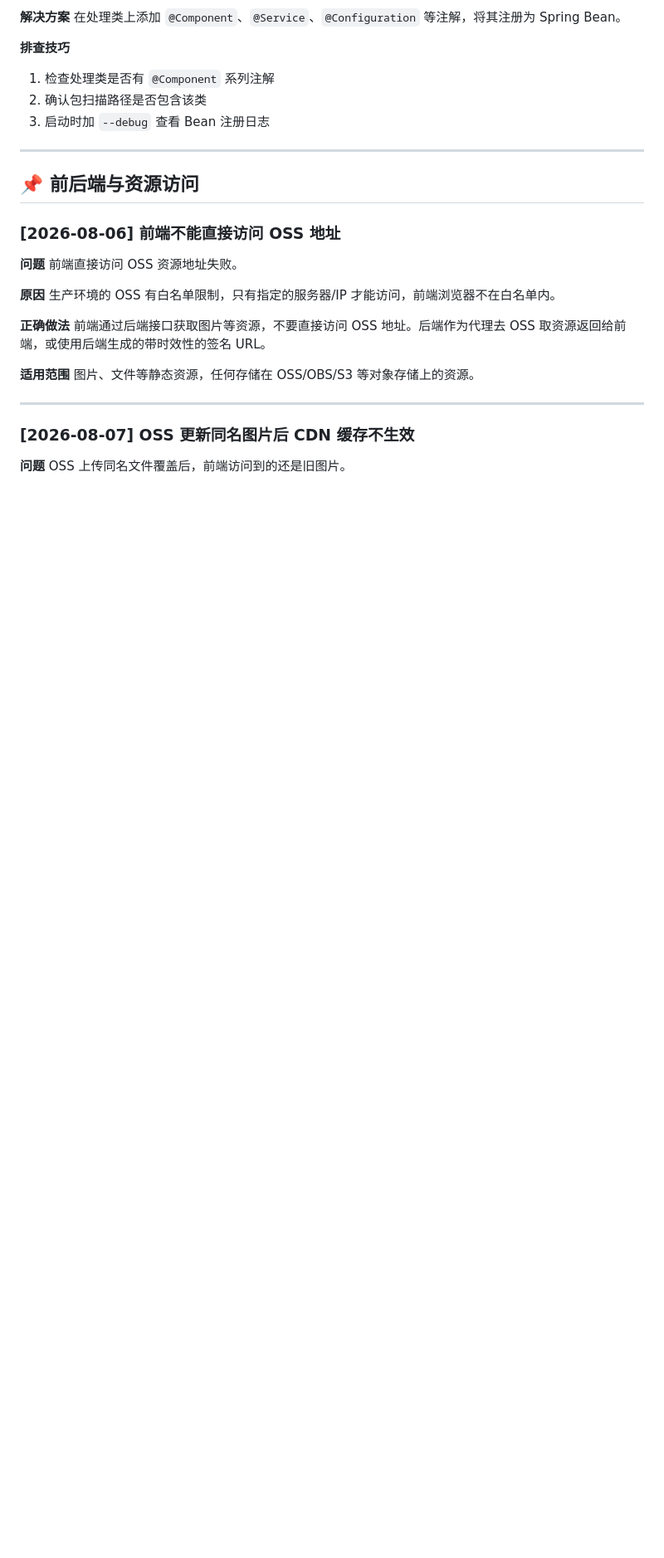
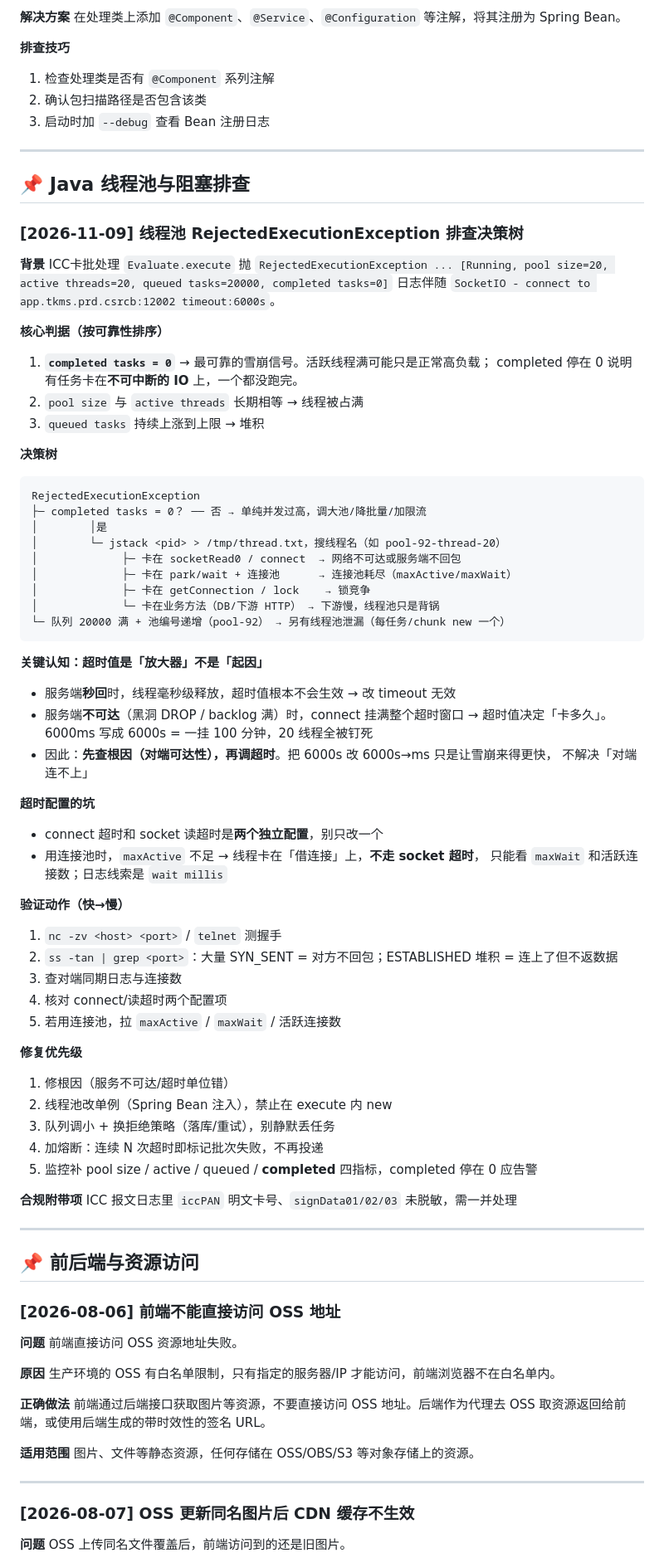
Before and after one commit to Gonly/eriya, a Markdown page: life/technical.md, the part around the change. Shown at 83% size. Rendered like a GitHub page; blank space fills up the shorter version.

Commit message:
auto-sync: memory updates 2026-11-09 10:15

````diff
--- a/life/technical.md
+++ b/life/technical.md
@@ -73,6 +73,63 @@
 1. 检查处理类是否有 `@Component` 系列注解
 2. 确认包扫描路径是否包含该类
 3. 启动时加 `--debug` 查看 Bean 注册日志
+
+---
+
+## 📌 Java 线程池与阻塞排查
+
+### [2026-11-09] 线程池 RejectedExecutionException 排查决策树
+
+**背景** ICC卡批处理 `Evaluate.execute` 抛
+`RejectedExecutionException ... [Running, pool size=20, active threads=20, queued tasks=20000, completed tasks=0]`
+日志伴随 `SocketIO - connect to app.tkms.prd.csrcb:12002 timeout:6000s`。
+
+**核心判据（按可靠性排序）**
+1. **`completed tasks = 0`** → 最可靠的雪崩信号。活跃线程满可能只是正常高负载；
+   completed 停在 0 说明有任务卡在**不可中断的 IO** 上，一个都没跑完。
+2. `pool size` 与 `active threads` 长期相等 → 线程被占满
+3. `queued tasks` 持续上涨到上限 → 堆积
+
+**决策树**
+```
+RejectedExecutionException
+├─ completed tasks = 0？ ── 否 → 单纯并发过高，调大池/降批量/加限流
+│        │是
+│        └─ jstack <pid> > /tmp/thread.txt，搜线程名（如 pool-92-thread-20）
+│             ├─ 卡在 socketRead0 / connect  → 网络不可达或服务端不回包
+│             ├─ 卡在 park/wait + 连接池      → 连接池耗尽（maxActive/maxWait）
+│             ├─ 卡在 getConnection / lock    → 锁竞争
+│             └─ 卡在业务方法（DB/下游 HTTP） → 下游慢，线程池只是背锅
+└─ 队列 20000 满 + 池编号递增（pool-92） → 另有线程池泄漏（每任务/chunk new 一个）
+```
+
+**关键认知：超时值是「放大器」不是「起因」**
+- 服务端**秒回**时，线程毫秒级释放，超时值根本不会生效 → 改 timeout 无效
+- 服务端**不可达**（黑洞 DROP / backlog 满）时，connect 挂满整个超时窗口 →
+  超时值决定「卡多久」。6000ms 写成 6000s = 一挂 100 分钟，20 线程全被钉死
+- 因此：**先查根因（对端可达性），再调超时**。把 6000s 改 6000s→ms 只是让雪崩来得更快，
+  不解决「对端连不上」
+
+**超时配置的坑**
+- connect 超时和 socket 读超时是**两个独立配置**，别只改一个
+- 用连接池时，`maxActive` 不足 → 线程卡在「借连接」上，**不走 socket 超时**，
+  只能看 `maxWait` 和活跃连接数；日志线索是 `wait millis`
+
+**验证动作（快→慢）**
+1. `nc -zv <host> <port>` / `telnet` 测握手
+2. `ss -tan | grep <port>`：大量 SYN_SENT = 对方不回包；ESTABLISHED 堆积 = 连上了但不返数据
+3. 查对端同期日志与连接数
+4. 核对 connect/读超时两个配置项
+5. 若用连接池，拉 `maxActive` / `maxWait` / 活跃连接数
+
+**修复优先级**
+1. 修根因（服务不可达/超时单位错）
+2. 线程池改单例（Spring Bean 注入），禁止在 execute 内 new
+3. 队列调小 + 换拒绝策略（落库/重试），别静默丢任务
+4. 加熔断：连续 N 次超时即标记批次失败，不再投递
+5. 监控补 pool size / active / queued / **completed** 四指标，completed 停在 0 应告警
+
+**合规附带项** ICC 报文日志里 `iccPAN` 明文卡号、`signData01/02/03` 未脱敏，需一并处理
 
 ---
 
````
